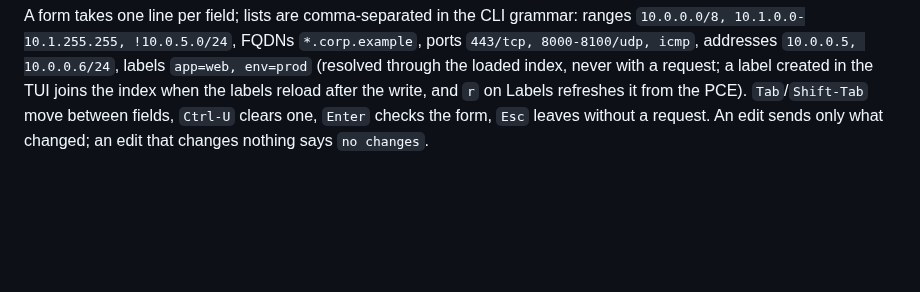
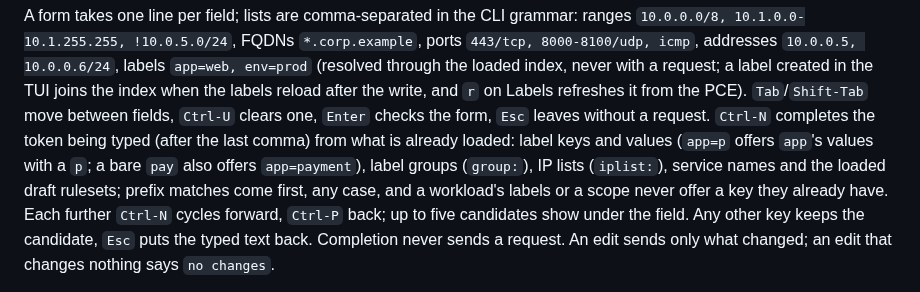
Before and after one commit to alexgoller/illumio-tui, a Markdown page: README.md, the part around one of its changes. Drawn GitHub-style; blank space fills up the shorter version.

Commit message:
docs: form completion with Ctrl-N/Ctrl-P; Ctrl-R creates the w form's ruleset
Co-Authored-By: Claude Fable 5.1 <noreply@anthropic.com>

```diff
--- a/README.md
+++ b/README.md
@@ -344,6 +344,14 @@ index when the labels reload after the write, and `r` on Labels refreshes it
 from the PCE). `Tab`/`Shift-Tab` move between
 fields, `Ctrl-U` clears one, `Enter` checks the form, `Esc` leaves without a
 request.
+`Ctrl-N` completes the token being typed (after the last comma) from what is
+already loaded: label keys and values (`app=p` offers `app`'s values with a
+`p`; a bare `pay` also offers `app=payment`), label groups (`group:`), IP lists
+(`iplist:`), service names and the loaded draft rulesets; prefix matches
+come first, any case, and a workload's labels or a scope never offer a key
+they already have. Each further `Ctrl-N` cycles forward, `Ctrl-P` back; up to
+five candidates show under the field. Any other key keeps the candidate,
+`Esc` puts the typed text back. Completion never sends a request.
 An edit sends only what changed; an edit that changes nothing says
 `no changes`.
 
```
Also changed, not shown: other parts of README.md (+2 -2 lines), docs/architecture.md (+7 -2 lines).
